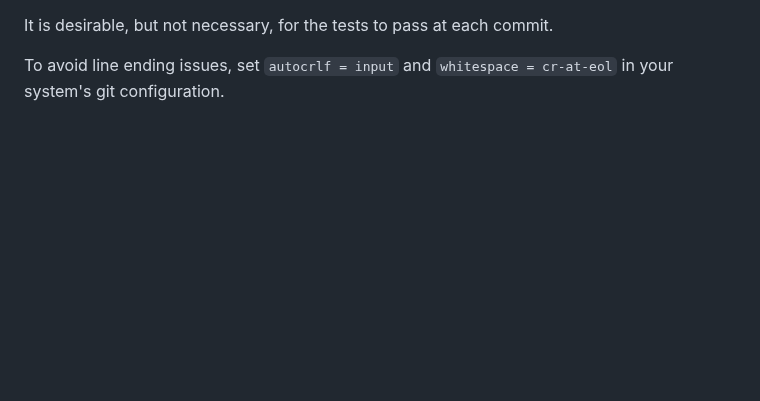
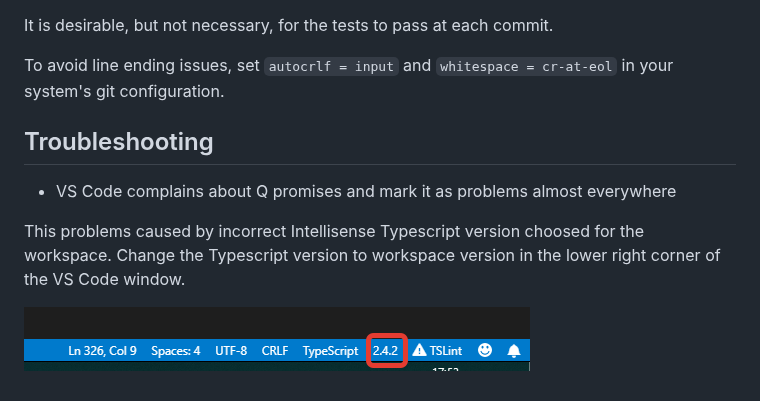
Before and after one commit to microsoft/vscode-react-native, a Markdown page: CONTRIBUTING.md, the part around the change. Rendered like a GitHub page; pictures changed too: images/typescript-version.png (added); blank space fills up the shorter version.

Commit message:
Improve conributing guide (#836)
* Added Troubleshooting section with an instruction to configuring Typescript Intellisense for the extension

```diff
--- a/CONTRIBUTING.md
+++ b/CONTRIBUTING.md
@@ -53,3 +53,11 @@ Pull requests should:
 It is desirable, but not necessary, for the tests to pass at each commit.
 
 To avoid line ending issues, set `autocrlf = input` and `whitespace = cr-at-eol` in your system's git configuration.
+
+## Troubleshooting
+* VS Code complains about Q promises and mark it as problems almost everywhere
+
+This problems caused by incorrect Intellisense Typescript version choosed for the workspace.
+Change the Typescript version to workspace version in the lower right corner of the VS Code window.
+
+![Typescript Intellisense version](images/typescript-version.png)
```
